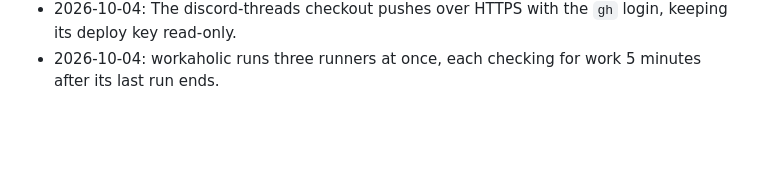
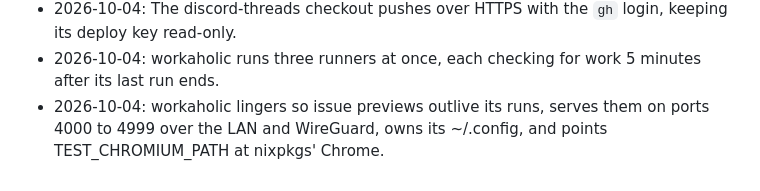
Before and after one commit to kranners/jimbo, a Markdown page: CHANGELOG.md, the part around the change. GitHub-like rendering; blank space fills up the shorter version.

Commit message:
Note workaholic previews in the changelog
Co-Authored-By: Claude Opus 5.5 <noreply@anthropic.com>

```diff
--- a/CHANGELOG.md
+++ b/CHANGELOG.md
@@ -22,3 +22,4 @@
 - 2026-10-04: workaholic's sessions have node and npm on their PATH, so they can run a repository's landing checks.
 - 2026-10-04: The discord-threads checkout pushes over HTTPS with the `gh` login, keeping its deploy key read-only.
 - 2026-10-04: workaholic runs three runners at once, each checking for work 5 minutes after its last run ends.
+- 2026-10-04: workaholic lingers so issue previews outlive its runs, serves them on ports 4000 to 4999 over the LAN and WireGuard, owns its ~/.config, and points TEST_CHROMIUM_PATH at nixpkgs' Chrome.
```
